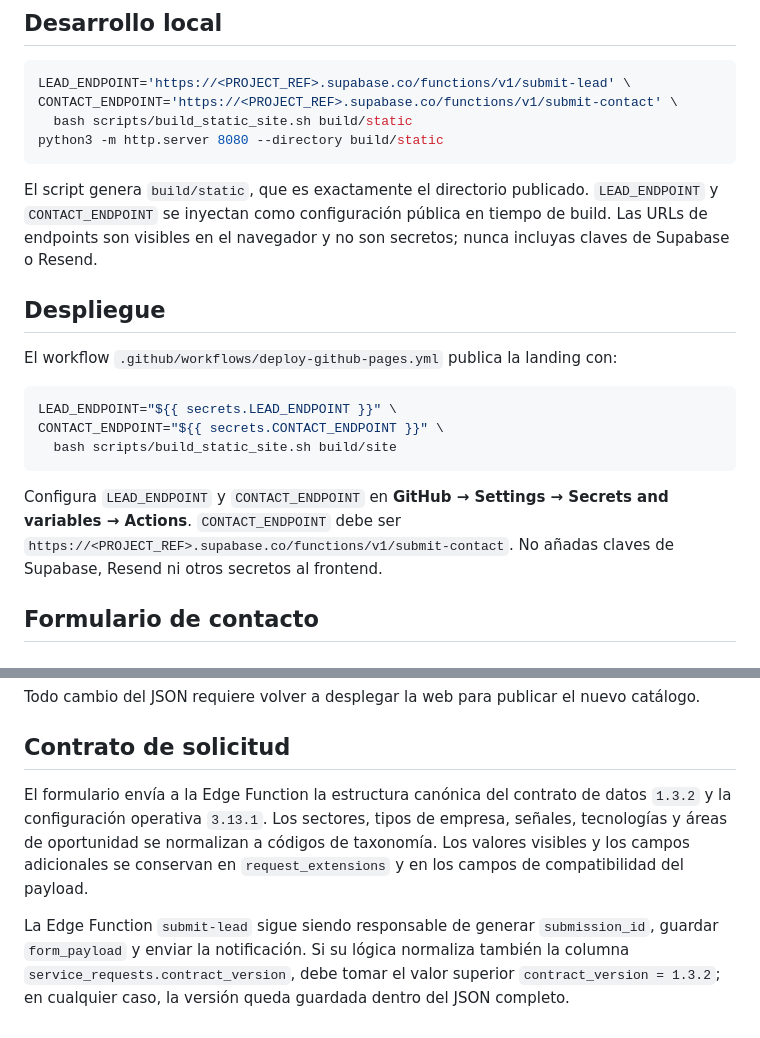
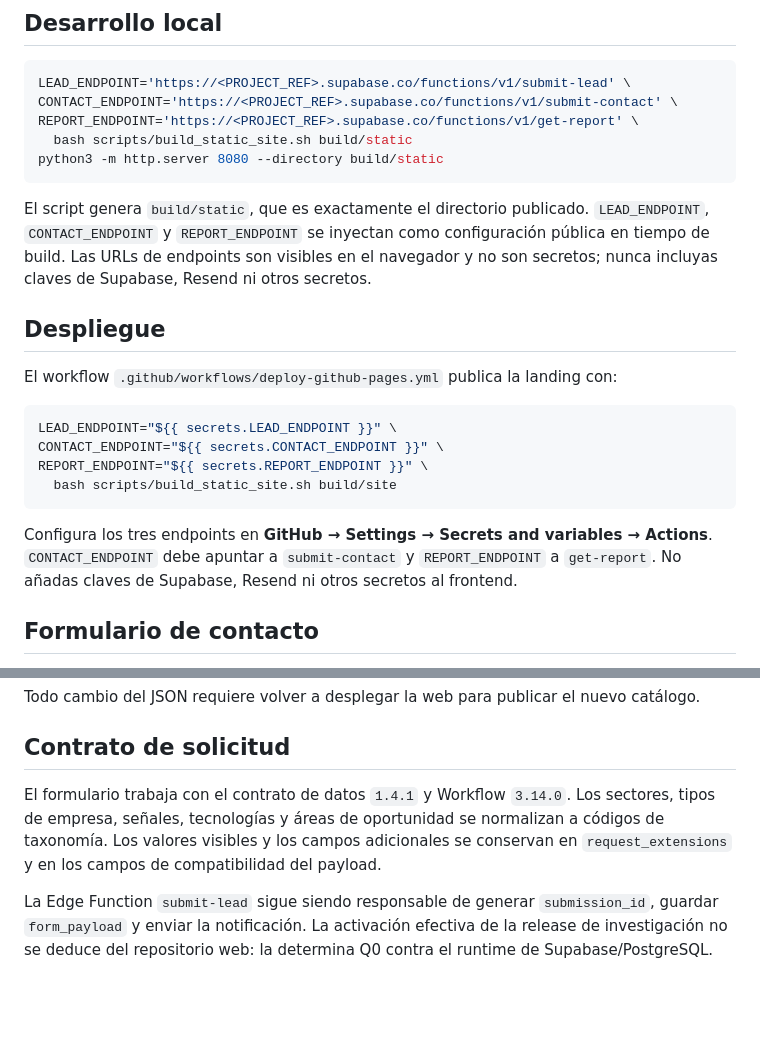
Before and after one commit to framanca/induradarweb, a Markdown page: README.md, 2 parts joined by grey strips. GitHub-like rendering; blank space fills up the shorter version.

````diff
--- a/README.md
+++ b/README.md
@@ -12,14 +12,16 @@ la rama `legacy/flutter-landing` y el tag `flutter-landing-2026-09-08`.
 ```bash
 LEAD_ENDPOINT='https://<PROJECT_REF>.supabase.co/functions/v1/submit-lead' \
 CONTACT_ENDPOINT='https://<PROJECT_REF>.supabase.co/functions/v1/submit-contact' \
+REPORT_ENDPOINT='https://<PROJECT_REF>.supabase.co/functions/v1/get-report' \
   bash scripts/build_static_site.sh build/static
 python3 -m http.server 8080 --directory build/static
 ```
 
 El script genera `build/static`, que es exactamente el directorio publicado.
-`LEAD_ENDPOINT` y `CONTACT_ENDPOINT` se inyectan como configuración pública en
-tiempo de build. Las URLs de endpoints son visibles en el navegador y no son
-secretos; nunca incluyas claves de Supabase o Resend.
+`LEAD_ENDPOINT`, `CONTACT_ENDPOINT` y `REPORT_ENDPOINT` se inyectan como
+configuración pública en tiempo de build. Las URLs de endpoints son visibles en
+el navegador y no son secretos; nunca incluyas claves de Supabase, Resend ni
+otros secretos.
 
 ## Despliegue
 
@@ -28,13 +30,14 @@ El workflow `.github/workflows/deploy-github-pages.yml` publica la landing con:
 ```bash
 LEAD_ENDPOINT="${{ secrets.LEAD_ENDPOINT }}" \
 CONTACT_ENDPOINT="${{ secrets.CONTACT_ENDPOINT }}" \
+REPORT_ENDPOINT="${{ secrets.REPORT_ENDPOINT }}" \
   bash scripts/build_static_site.sh build/site
 ```
 
-Configura `LEAD_ENDPOINT` y `CONTACT_ENDPOINT` en **GitHub → Settings →
-Secrets and variables → Actions**. `CONTACT_ENDPOINT` debe ser
-`https://<PROJECT_REF>.supabase.co/functions/v1/submit-contact`. No añadas
-claves de Supabase, Resend ni otros secretos al frontend.
+Configura los tres endpoints en **GitHub → Settings → Secrets and variables →
+Actions**. `CONTACT_ENDPOINT` debe apuntar a `submit-contact` y
+`REPORT_ENDPOINT` a `get-report`. No añadas claves de Supabase, Resend ni otros
+secretos al frontend.
 
 ## Formulario de contacto
 
@@ -85,14 +154,13 @@ catálogo.
 
 ## Contrato de solicitud
 
-El formulario envía a la Edge Function la estructura canónica del contrato de
-datos `1.3.2` y la configuración operativa `3.13.1`. Los sectores, tipos de
-empresa, señales, tecnologías y áreas de oportunidad se normalizan a códigos de
-taxonomía. Los valores visibles y los campos adicionales se conservan en
-`request_extensions` y en los campos de compatibilidad del payload.
+El formulario trabaja con el contrato de datos `1.4.1` y Workflow `3.14.0`. Los
+sectores, tipos de empresa, señales, tecnologías y áreas de oportunidad se
+normalizan a códigos de taxonomía. Los valores visibles y los campos adicionales
+se conservan en `request_extensions` y en los campos de compatibilidad del
+payload.
 
 La Edge Function `submit-lead` sigue siendo responsable de generar
-`submission_id`, guardar `form_payload` y enviar la notificación. Si su lógica
-normaliza también la columna `service_requests.contract_version`, debe tomar el
-valor superior `contract_version = 1.3.2`; en cualquier caso, la versión queda
-guardada dentro del JSON completo.
+`submission_id`, guardar `form_payload` y enviar la notificación. La activación
+efectiva de la release de investigación no se deduce del repositorio web: la
+determina Q0 contra el runtime de Supabase/PostgreSQL.
````
Also changed, not shown: other parts of README.md (+69 -3 lines).
